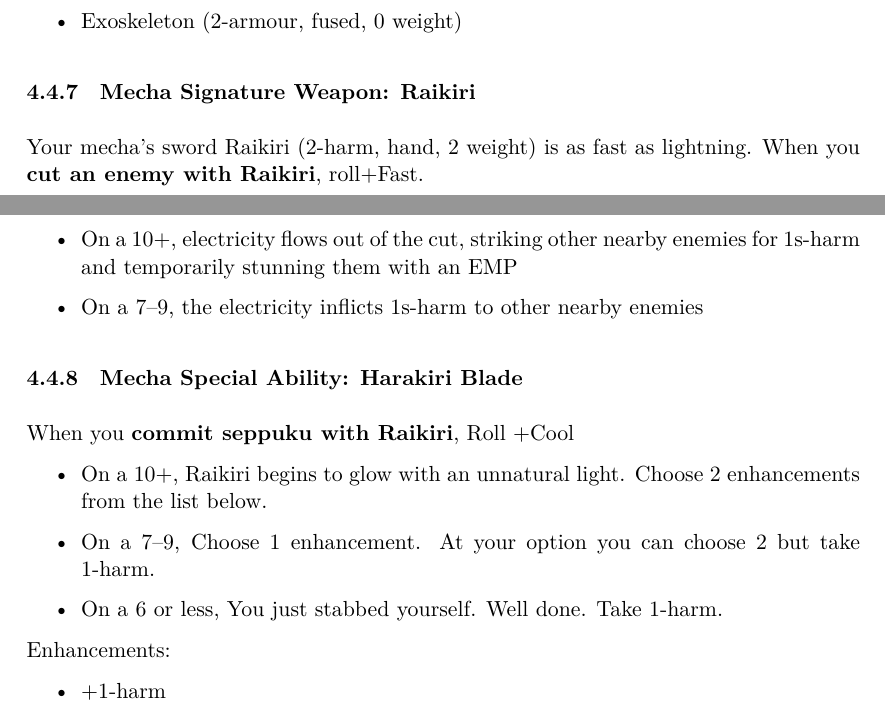
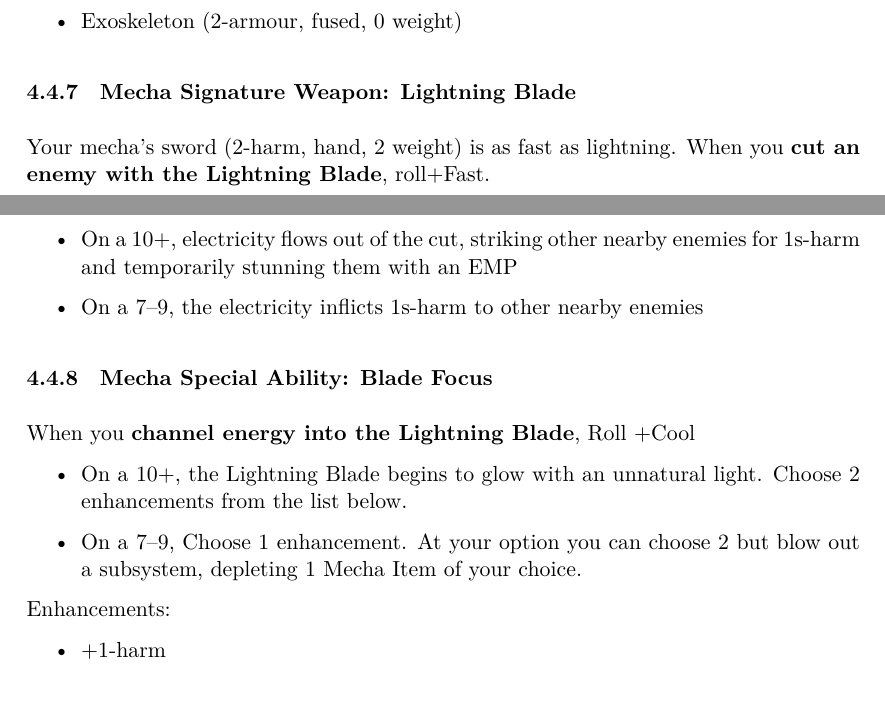
Before and after one commit to EightAndAHalfTails/mecha-world, a LaTeX document (main.tex, which reads 04-classes.tex): two parts of pages 20 and 21 of 34, joined at a grey line, cut so that both start at the same text. The pictures show the PDF file main.pdf that the author committed with the source.

Commit message:
de-weebification

```diff
--- a/04-classes.tex
+++ b/04-classes.tex
@@ -293,15 +293,14 @@ You get your signature weapon, but choose your defenses:
 \item Exoskeleton (2-armour, fused, 0 weight)
 \end{itemize}
 
-\subsubsection{Mecha Signature Weapon: Raikiri}
-Your mecha's sword Raikiri (2-harm, hand, 2 weight) is as fast as lightning. When you \textbf{cut an enemy with Raikiri}, roll+Fast.
+\subsubsection{Mecha Signature Weapon: Lightning Blade}
+Your mecha's sword (2-harm, hand, 2 weight) is as fast as lightning. When you \textbf{cut an enemy with the Lightning Blade}, roll+Fast.
 \rollresnofail{electricity flows out of the cut, striking other nearby enemies for 1s-harm and temporarily stunning them with an EMP}
 {the electricity inflicts 1s-harm to other nearby enemies}
 
-\move{Mecha Special Ability: Harakiri Blade}{commit seppuku with Raikiri}{Cool}
-{Raikiri begins to glow with an unnatural light. Choose 2 enhancements from the list below.}
-{Choose 1 enhancement. At your option you can choose 2 but take 1-harm.}
-{You just stabbed yourself. Well done. Take 1-harm.}
+\movenofail{Mecha Special Ability: Blade Focus}{channel energy into the Lightning Blade}{Cool}
+{the Lightning Blade begins to glow with an unnatural light. Choose 2 enhancements from the list below.}
+{Choose 1 enhancement. At your option you can choose 2 but blow out a subsystem, depleting 1 Mecha Item of your choice.}
 Enhancements:
 \begin{itemize}
 \item +1-harm
```
Also changed, not shown: main.pdf.
